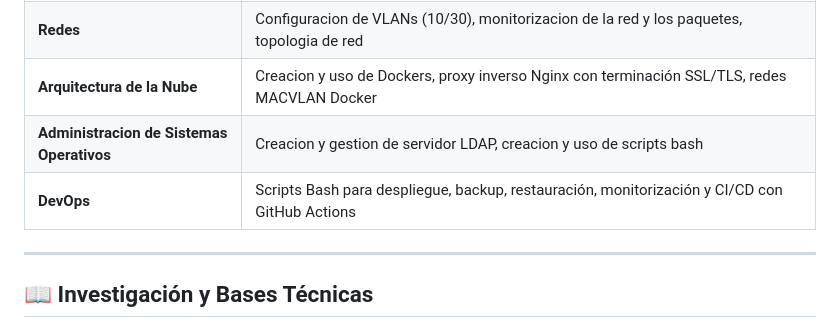
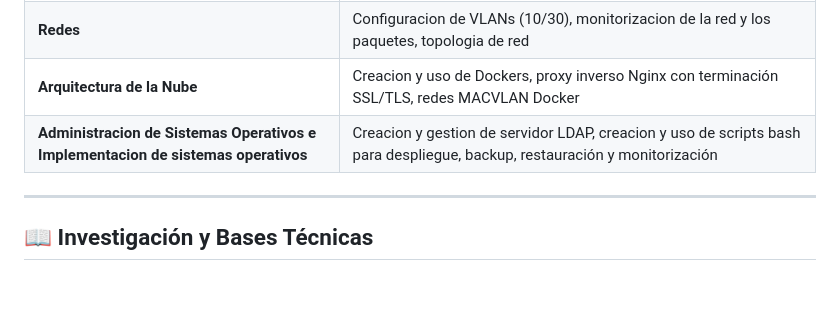
Before and after one commit to sandrafrv/TFG-Implantacion_Segura_y_Automatizada_de_Odoo, a Markdown page: README.md, the part around the change. Drawn GitHub-style; blank space fills up the shorter version.

Commit message:
docs: consolidate Administration and DevOps entries in README project scope table

```diff
--- a/README.md
+++ b/README.md
@@ -217,8 +217,7 @@ Antes de definir la arquitectura, se evaluó comparativamente con otras solucion
 | **Servicios de Red** | Cabeceras de seguridad HTTP, DHCP en pfSense, NAT/Port Forwarding, DNS interno |
 | **Redes** | Configuracion de VLANs (10/30), monitorizacion de la red y los paquetes, topologia de red|
 | **Arquitectura de la Nube** | Creacion y uso de Dockers, proxy inverso Nginx con terminación SSL/TLS, redes MACVLAN Docker |
-| **Administracion de Sistemas Operativos** | Creacion y gestion de servidor LDAP, creacion y uso de scripts bash |
-| **DevOps** | Scripts Bash para despliegue, backup, restauración, monitorización y CI/CD con GitHub Actions |
+| **Administracion de Sistemas Operativos e Implementacion de sistemas operativos** | Creacion y gestion de servidor LDAP, creacion y uso de scripts bash para despliegue, backup, restauración y monitorización |
 
 ---
 
```
